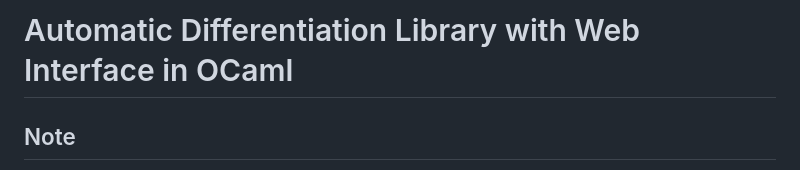
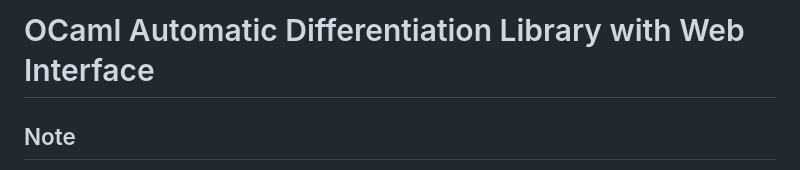
Before and after one commit to Not-Bot9/AutoDiff-Ocaml-v2, a Markdown page: README.md, the part around the change. Drawn GitHub-style.

```diff
--- a/README.md
+++ b/README.md
@@ -1,4 +1,4 @@
-# Automatic Differentiation Library with Web Interface in OCaml
+# OCaml Automatic Differentiation Library with Web Interface
 
 ## Note
 The project now includes a comprehensive web interface for visualizing and better understanding of automatic differentiation. Each example includes both computational output and visual representation of the operations being performed. The examples range from basic operations to neural networks, demonstrating the applications of Automatic Differentiation.
```
